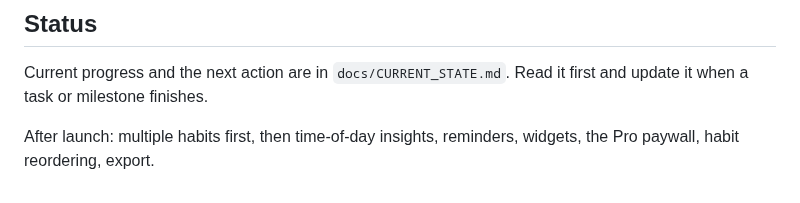
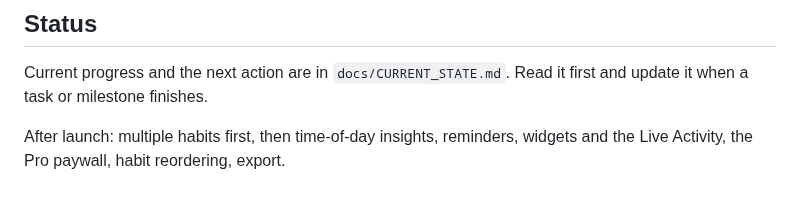
Before and after one commit to phawadshah2/exhale, a Markdown page: CLAUDE.md, the part around the change. Drawn GitHub-style.

Commit message:
docs: plan the Live Activity with the widgets

```diff
--- a/CLAUDE.md
+++ b/CLAUDE.md
@@ -121,4 +121,4 @@ Current progress and the next action are in `docs/CURRENT_STATE.md`. Read it
 first and update it when a task or milestone finishes.
 
 After launch: multiple habits first, then time-of-day insights, reminders,
-widgets, the Pro paywall, habit reordering, export.
+widgets and the Live Activity, the Pro paywall, habit reordering, export.
```
Also changed, not shown: 1 other file.
